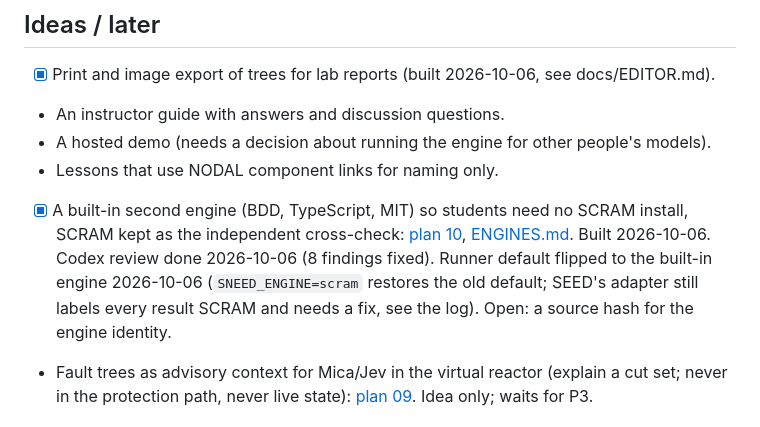
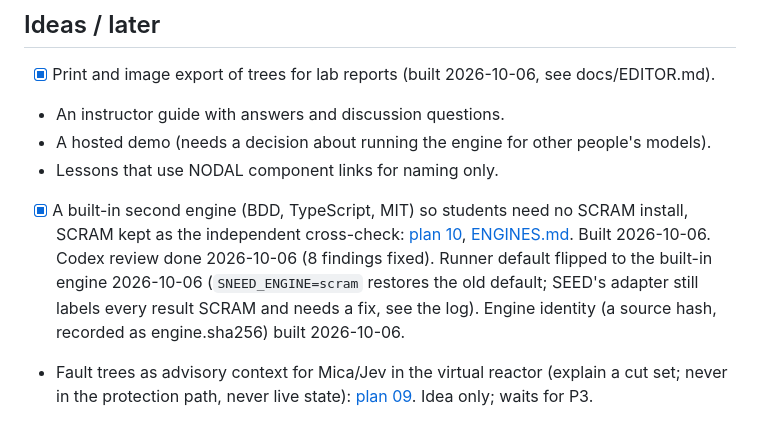
Before and after one commit to bluetyde/sneed, a Markdown page: TODO.md, the part around the change. Drawn GitHub-style.

Commit message:
TODO: engine identity done

```diff
--- a/TODO.md
+++ b/TODO.md
@@ -119,7 +119,7 @@ Rules below are **documented** in plans 01/02 where specified; wire schemas and
 - An instructor guide with answers and discussion questions.
 - A hosted demo (needs a decision about running the engine for other people's models).
 - Lessons that use NODAL component links for naming only.
-- [x] A built-in second engine (BDD, TypeScript, MIT) so students need no SCRAM install, SCRAM kept as the independent cross-check: [plan 10](docs/plans/10-builtin-solver.md), [ENGINES.md](docs/ENGINES.md). Built 2026-10-06. Codex review done 2026-10-06 (8 findings fixed). Runner default flipped to the built-in engine 2026-10-06 (`SNEED_ENGINE=scram` restores the old default; SEED's adapter still labels every result SCRAM and needs a fix, see the log). Open: a source hash for the engine identity.
+- [x] A built-in second engine (BDD, TypeScript, MIT) so students need no SCRAM install, SCRAM kept as the independent cross-check: [plan 10](docs/plans/10-builtin-solver.md), [ENGINES.md](docs/ENGINES.md). Built 2026-10-06. Codex review done 2026-10-06 (8 findings fixed). Runner default flipped to the built-in engine 2026-10-06 (`SNEED_ENGINE=scram` restores the old default; SEED's adapter still labels every result SCRAM and needs a fix, see the log). Engine identity (a source hash, recorded as engine.sha256) built 2026-10-06.
 - Fault trees as advisory context for Mica/Jev in the virtual reactor (explain a cut set; never in the protection path, never live state): [plan 09](docs/plans/09-virtual-reactor-link.md). Idea only; waits for P3.
 
 ## Decisions waiting (the user's)
```
